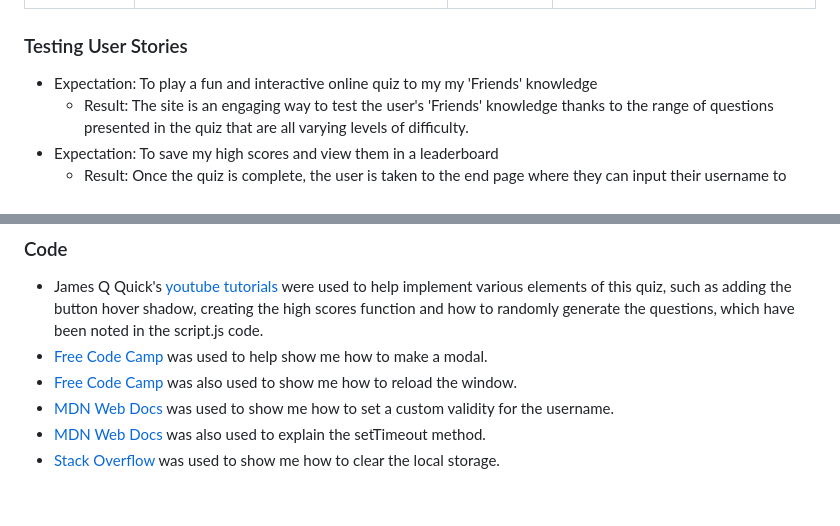
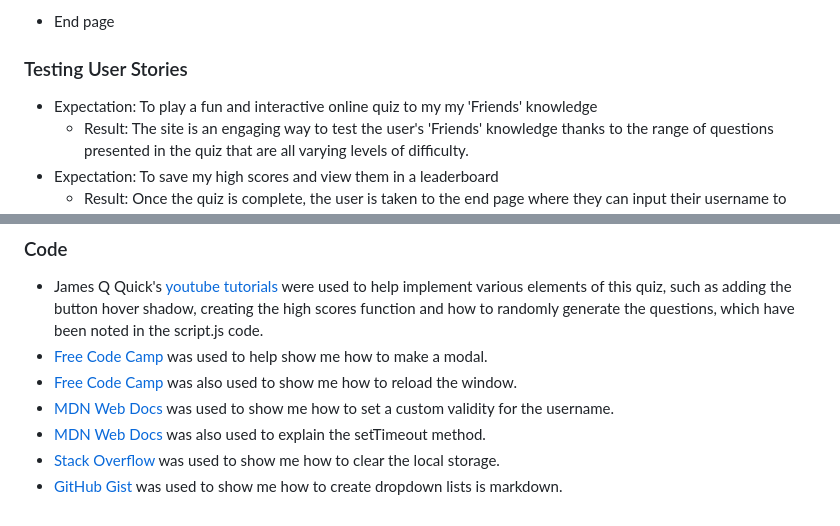
Before and after one commit to s-batish/friends-quiz, a Markdown page: README.md, 2 parts joined by grey strips. Drawn GitHub-style.

Commit message:
Add home page and quiz section testing to README

```diff
--- a/README.md
+++ b/README.md
@@ -235,3 +253,5 @@ This quiz has been designed to be both entertaining and easy to use, and as such
+- End page
+
 
 ### Testing User Stories
 - Expectation: To play a fun and interactive online quiz to my my 'Friends' knowledge
@@ -274,3 +294,4 @@ The live link can be found here:
 - [MDN Web Docs](https://developer.mozilla.org/en-US/docs/Web/API/HTMLObjectElement/setCustomValidity) was used to show me how to set a custom validity for the username.
 - [MDN Web Docs](https://developer.mozilla.org/en-US/docs/Web/API/setTimeout) was also used to explain the setTimeout method.
 - [Stack Overflow](https://stackoverflow.com/questions/7667958/clearing-localstorage-in-javascript) was used to show me how to clear the local storage.
+- [GitHub Gist](https://gist.github.com/citrusui/07978f14b11adada364ff901e27c7f61) was used to show me how to create dropdown lists is markdown.
```
Also changed, not shown: other parts of README.md (+20 -2 lines).
